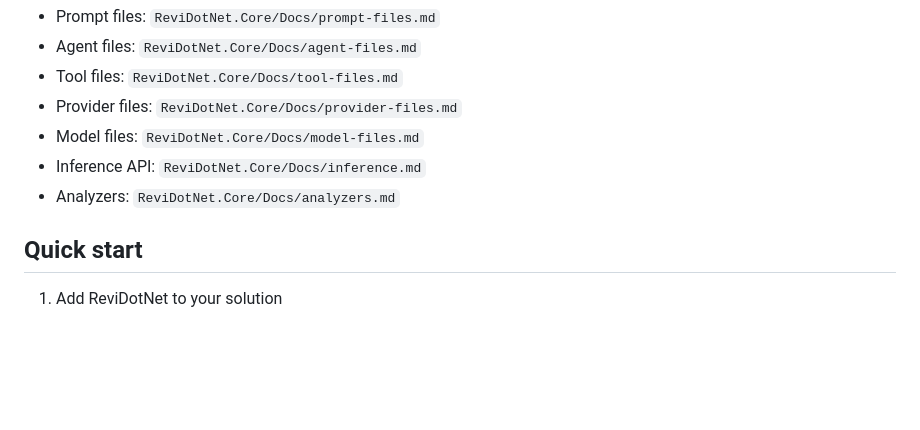
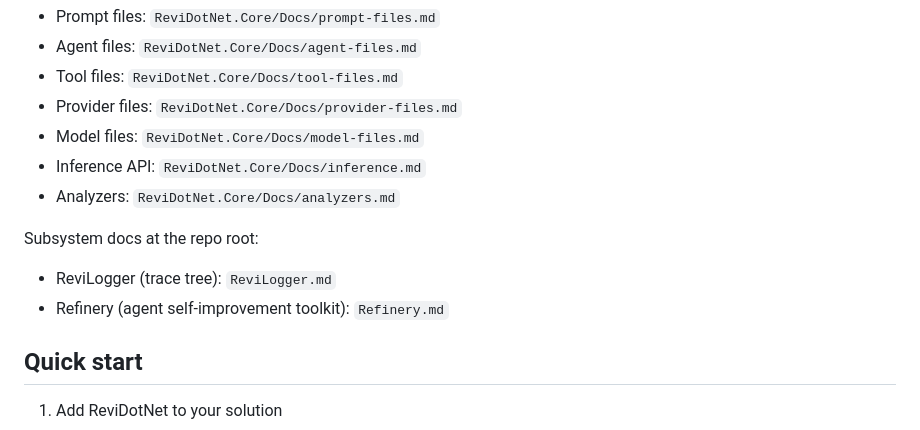
Before and after one commit to RevisionLabsAI/ReviDotNet, a Markdown page: README.md, the part around the change. Rendered like a GitHub page; blank space fills up the shorter version.

```diff
--- a/README.md
+++ b/README.md
@@ -65,6 +65,11 @@ The core docs are in this repo:
 - Model files: `ReviDotNet.Core/Docs/model-files.md`
 - Inference API: `ReviDotNet.Core/Docs/inference.md`
 - Analyzers: `ReviDotNet.Core/Docs/analyzers.md`
+
+Subsystem docs at the repo root:
+
+- ReviLogger (trace tree): `ReviLogger.md`
+- Refinery (agent self-improvement toolkit): `Refinery.md`
 
 ## Quick start
 
```
Also changed, not shown: Refinery.md (added, +103 -0 lines).
